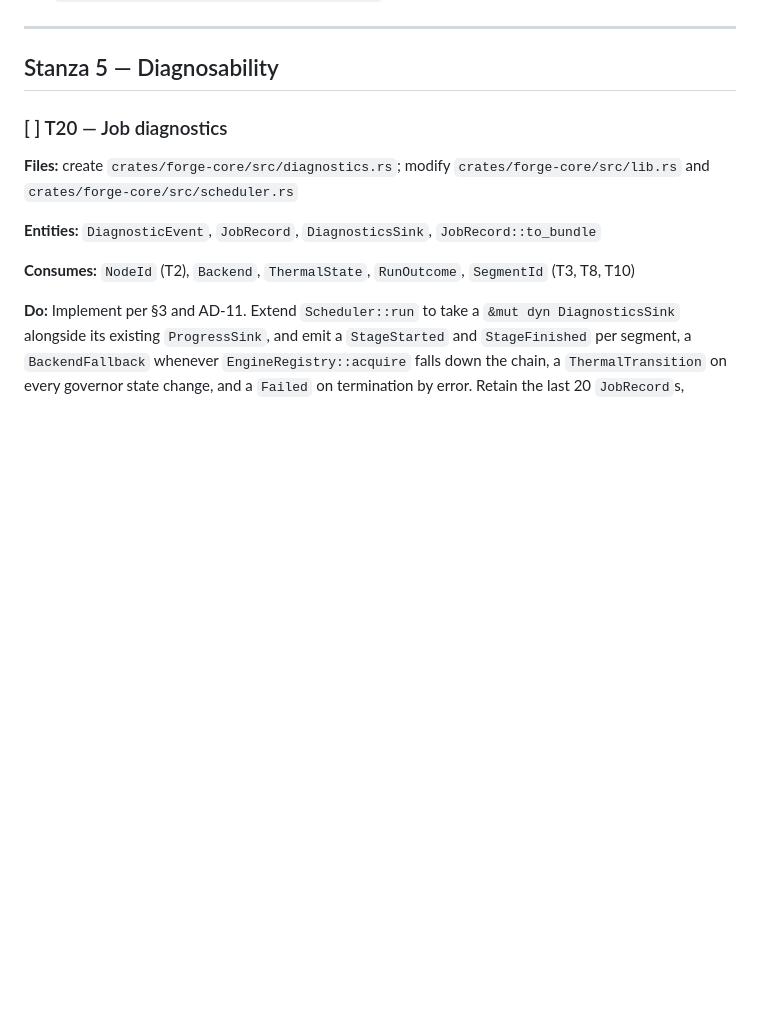
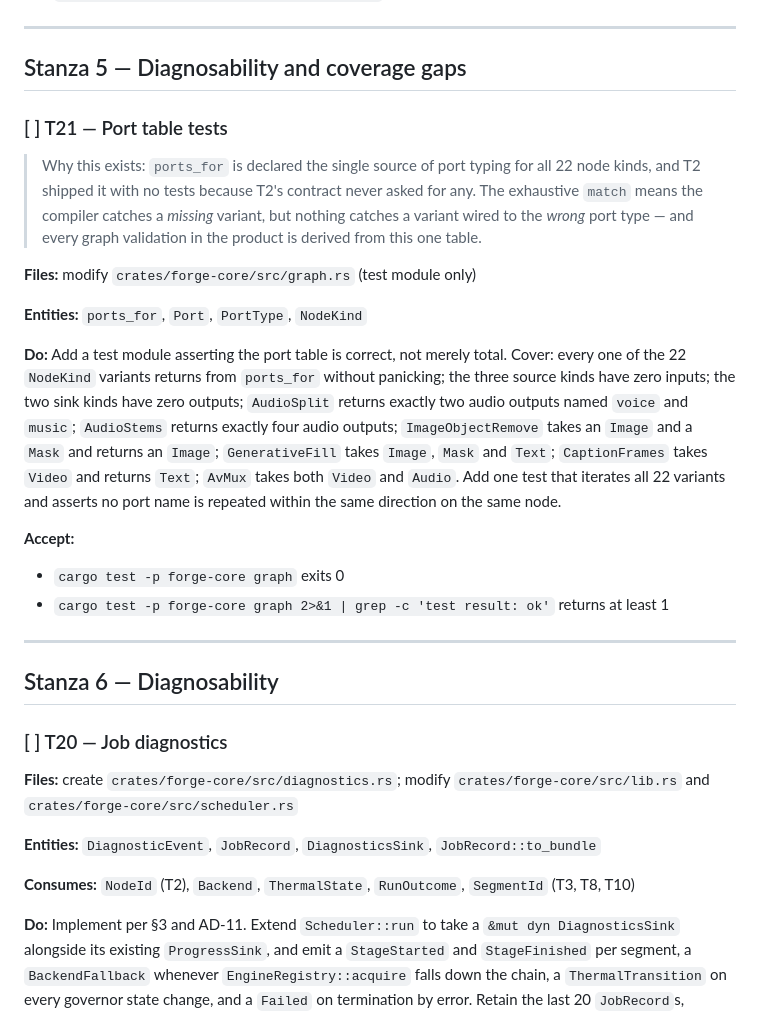
Before and after one commit to rebots-online/OnDroid-MediaForge, a Markdown page: CHECKLIST.md, the part around the change. Rendered like a GitHub page; blank space fills up the shorter version.

Commit message:
v0.1: attest T1-T6, add T21 port-table tests, rename per-screen metadata
Orchestrator attestation for T1 through T6, flipped after independent
evaluation rather than by re-running the coder's own gate. 24 tests pass across
the core. The gating precedence rule was validated by reading the function, not
just its tests: the tier branch returns before any commercial state is read, and
balance is explicitly excluded from precedence with the reasoning stated inline.

Adds T21. ports_for is declared the single source of port typing for all 22 node
kinds and shipped with no tests, because T2's contract never asked for any. The
exhaustive match means the compiler catches a missing variant but nothing
catches a variant wired to the wrong port type, and every graph validation
derives from that one table. That was a gap in the checklist I wrote, not in the
work delivered against it.

Renames per-screen README.md to intent.md. This repository permits exactly one
README.md, at the root; the freeze convention only requires each screen carry
its name, intent and linked task, and does not dictate the filename.

Co-Authored-By: Claude Opus 5 (1M context) <noreply@anthropic.com>
Claude-Session: https://claude.ai/code/session_01FasM8fRx52hAp91eNXKqzw

```diff
--- a/CHECKLIST.md
+++ b/CHECKLIST.md
@@ -456,7 +456,38 @@ never delete `dist/`; if a clean is needed it renames aside to
 
 ---
 
-## Stanza 5 — Diagnosability
+## Stanza 5 — Diagnosability and coverage gaps
+
+### [ ] T21 — Port table tests
+
+> Why this exists: `ports_for` is declared the single source of port typing for
+> all 22 node kinds, and T2 shipped it with no tests because T2's contract never
+> asked for any. The exhaustive `match` means the compiler catches a *missing*
+> variant, but nothing catches a variant wired to the *wrong* port type — and
+> every graph validation in the product is derived from this one table.
+
+**Files:** modify `crates/forge-core/src/graph.rs` (test module only)
+
+**Entities:** `ports_for`, `Port`, `PortType`, `NodeKind`
+
+**Do:** Add a test module asserting the port table is correct, not merely total.
+Cover: every one of the 22 `NodeKind` variants returns from `ports_for` without
+panicking; the three source kinds have zero inputs; the two sink kinds have zero
+outputs; `AudioSplit` returns exactly two audio outputs named `voice` and
+`music`; `AudioStems` returns exactly four audio outputs; `ImageObjectRemove`
+takes an `Image` and a `Mask` and returns an `Image`; `GenerativeFill` takes
+`Image`, `Mask` and `Text`; `CaptionFrames` takes `Video` and returns `Text`;
+`AvMux` takes both `Video` and `Audio`. Add one test that iterates all 22
+variants and asserts no port name is repeated within the same direction on the
+same node.
+
+**Accept:**
+- `cargo test -p forge-core graph` exits 0
+- `cargo test -p forge-core graph 2>&1 | grep -c 'test result: ok'` returns at least 1
+
+---
+
+## Stanza 6 — Diagnosability
 
 ### [ ] T20 — Job diagnostics
 
```
